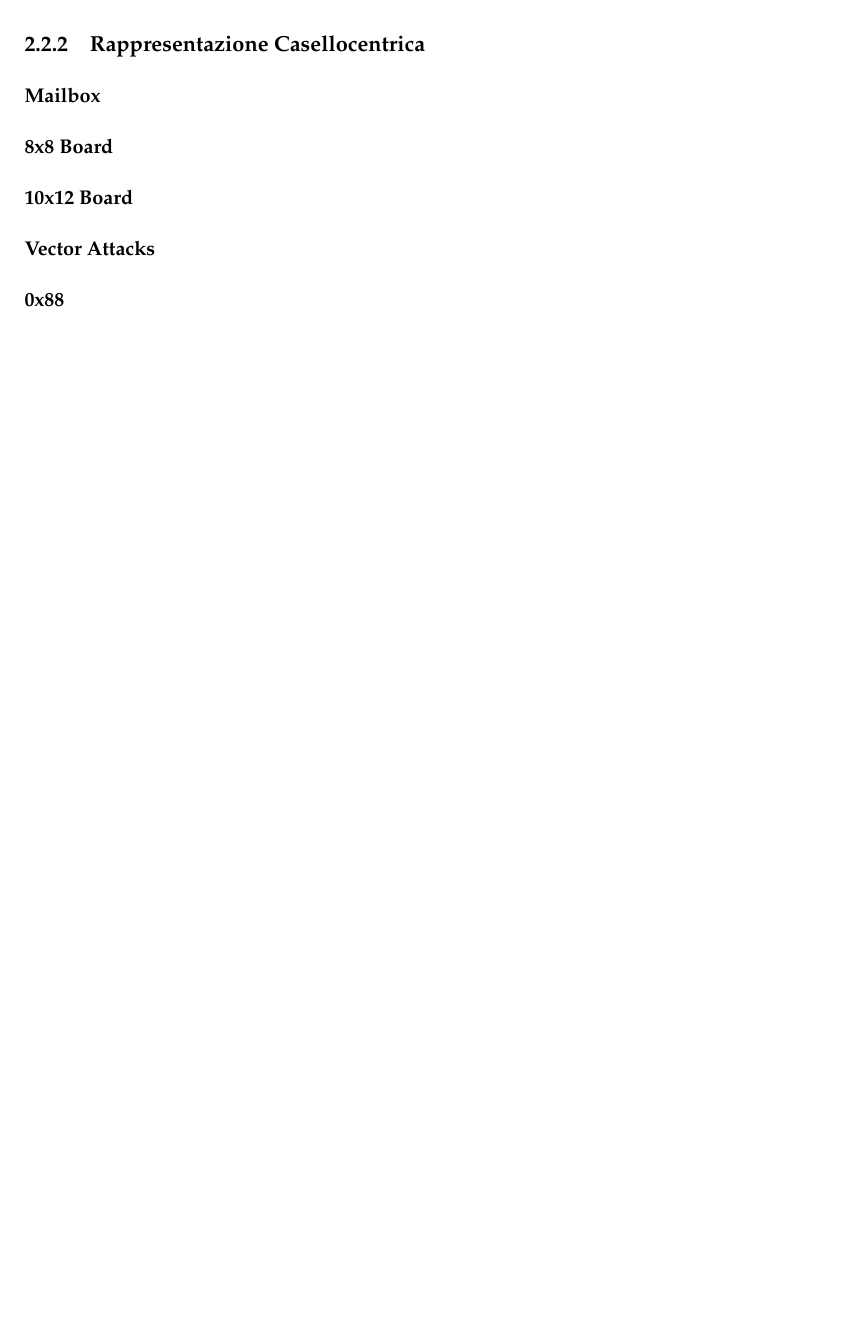
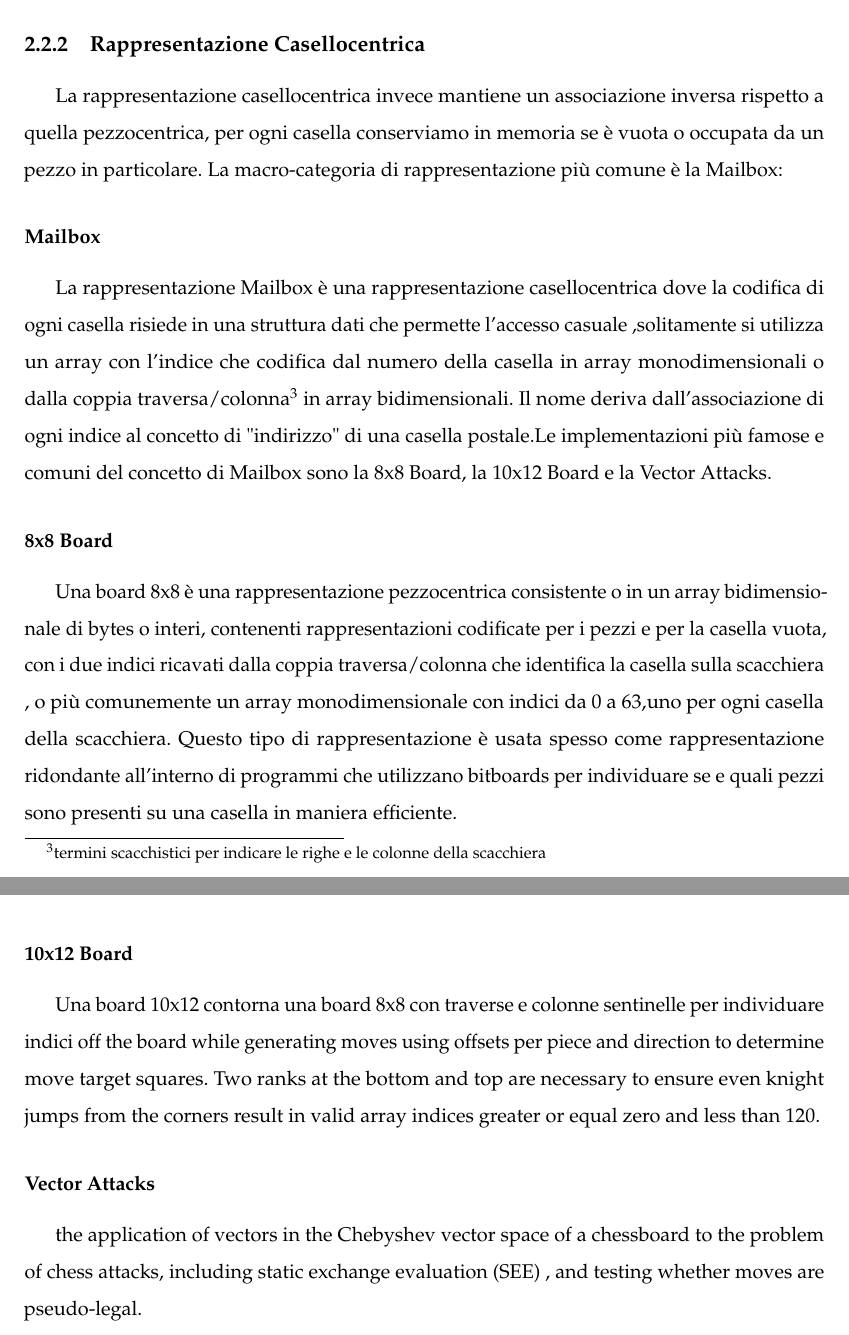
Before and after one commit to PGG106/template_tesisti-master, a LaTeX book (tesi.tex, which reads capitoli/design.tex): part of page 15 of 22 before the commit and two parts of pages 16 and 17 of 25 after it, the two joined at a grey line, cut so that both start at the same text, the shorter picture padded with empty space. Compiled offline with pdfLaTeX.

Commit message:
expanded chapter 2, added photos

```diff
--- a/capitoli/design.tex
+++ b/capitoli/design.tex
@@ -75,7 +94,30 @@ ma ad un indice  dentro ad una  piece-list. Spesso la bit-position di un  piece-
 
 
 \subsection{Rappresentazione Casellocentrica}
+La rappresentazione casellocentrica invece mantiene un associazione inversa rispetto a quella pezzocentrica,
+per ogni casella conserviamo in memoria se è vuota o occupata da un pezzo in particolare.
+La macro-categoria di  rappresentazione più comune è la Mailbox:
+
 \subsubsection{Mailbox}
+La rappresentazione Mailbox è una rappresentazione casellocentrica dove la codifica di ogni casella risiede in una struttura dati
+che permette l'accesso casuale ,solitamente si utilizza un array con l'indice che codifica dal numero della casella in array monodimensionali
+o dalla coppia traversa/colonna\footnote{termini scacchistici per indicare le righe e le colonne della scacchiera} in array bidimensionali.
+Il nome deriva dall'associazione di ogni indice al concetto di "indirizzo" di una casella postale.Le implementazioni più famose e
+comuni del concetto di Mailbox sono la 8x8 Board, la 10x12 Board e la Vector Attacks.
+
 \subsubsection{8x8 Board}
+Una board 8x8 è una rappresentazione pezzocentrica consistente o in un array bidimensionale di bytes o interi, contenenti rappresentazioni codificate
+per i pezzi e per la casella vuota, con i due indici ricavati dalla coppia traversa/colonna che identifica la casella sulla scacchiera ,
+o più comunemente un array monodimensionale con indici da 0 a 63,uno per ogni casella della scacchiera.
+Questo tipo di rappresentazione è usata spesso come rappresentazione ridondante all'interno di programmi che utilizzano bitboards
+per individuare se e quali pezzi sono presenti su una casella in maniera efficiente.\\
+\includegraphics[width=\linewidth]{8x8 board.png}
+
 \subsubsection{10x12 Board}
+Una board 10x12  contorna una  board 8x8   con traverse e colonne sentinelle  per individuare  indici off the board while generating moves
+using offsets per piece and direction to determine move target squares. Two ranks at the bottom and top are necessary to ensure even knight jumps
+from the corners result in valid array indices greater or equal zero and less than 120.
+
 \subsubsection{Vector Attacks}
+the application of vectors in the Chebyshev vector space of a chessboard to the problem of chess attacks, including static exchange evaluation (SEE)
+, and testing whether moves are pseudo-legal.
```
Also changed, not shown: frontmatter/figure/8x8 board.png (added), frontmatter/figure/board.png (added), frontmatter/figure/piece-set.png (added), frontmatter/figure/placeholder.png (added), tesi.pdf, capitoli/design.tex (29 more changed lines). Lines whose indentation alone changed are shown as unchanged.
